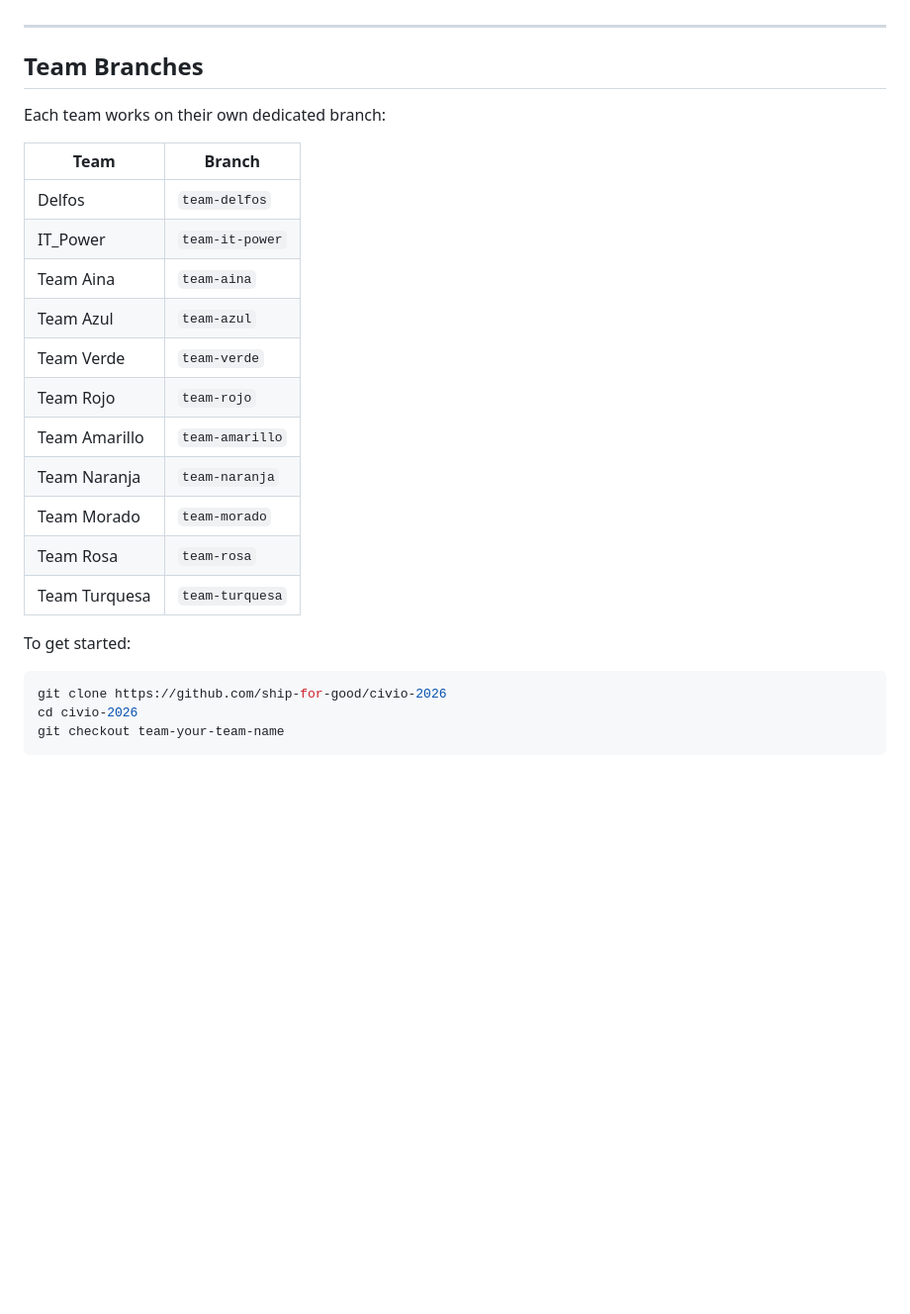
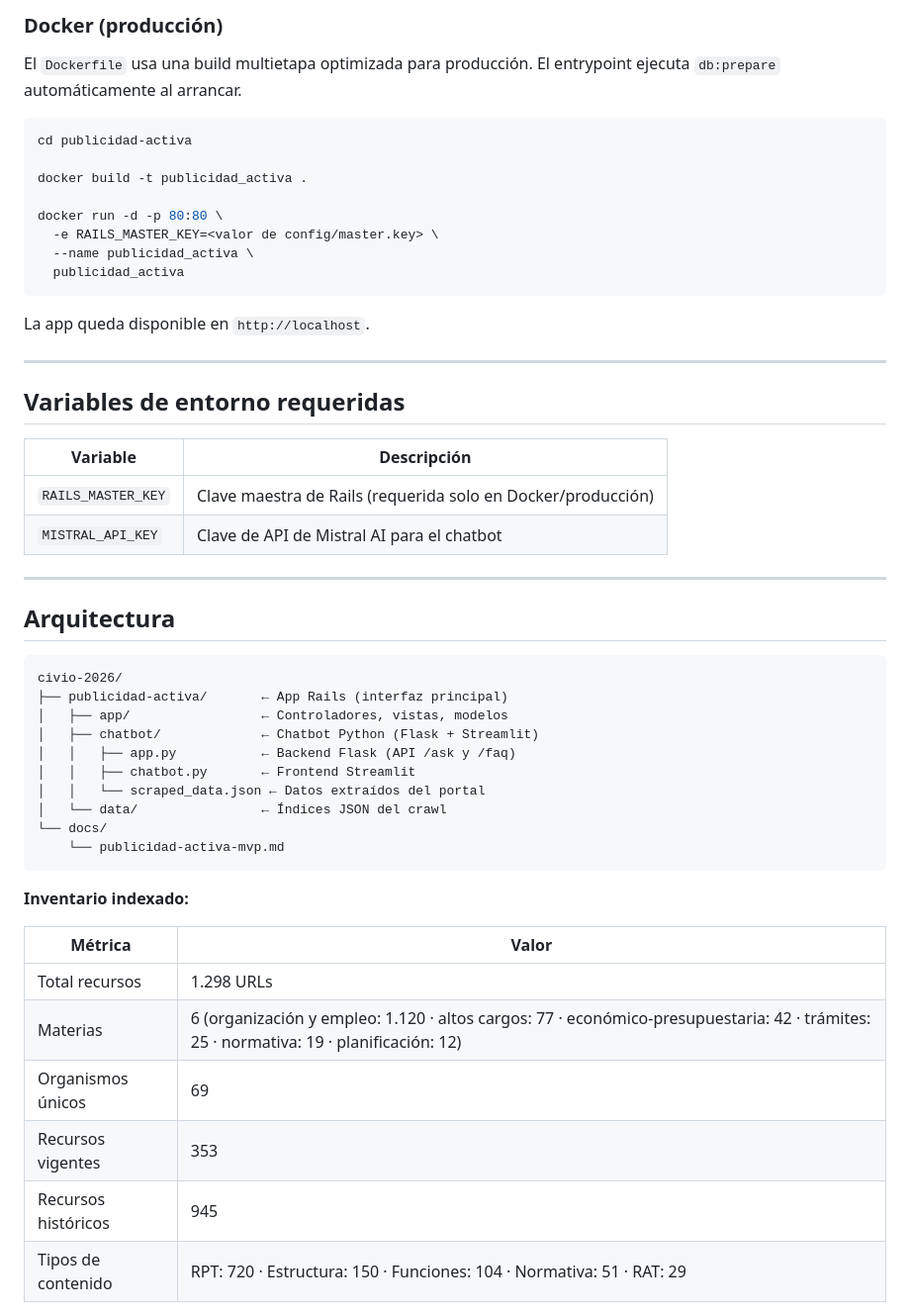
Before and after one commit to ship-for-good/civio-2026, a Markdown page: README.md, the part around one of its changes. Shown at 99% size. Rendered like a GitHub page; blank space fills up the shorter version.

Commit message:
docs: rewrite README in Spanish for project submission

````diff
--- a/README.md
+++ b/README.md
@@ -73,27 +78,54 @@ Use the 42 Barcelona network:
+### Docker (producción)
+
+El `Dockerfile` usa una build multietapa optimizada para producción. El entrypoint ejecuta `db:prepare` automáticamente al arrancar.
+
+```bash
+cd publicidad-activa
+
+docker build -t publicidad_activa .
+
+docker run -d -p 80:80 \
+  -e RAILS_MASTER_KEY=<valor de config/master.key> \
+  --name publicidad_activa \
+  publicidad_activa
+```
+
+La app queda disponible en `http://localhost`.
 
 ---
 
-## Team Branches
+## Variables de entorno requeridas
 
-Each team works on their own dedicated branch:
+| Variable | Descripción |
+|----------|-------------|
+| `RAILS_MASTER_KEY` | Clave maestra de Rails (requerida solo en Docker/producción) |
+| `MISTRAL_API_KEY` | Clave de API de Mistral AI para el chatbot |
 
-| Team | Branch |
-|------|--------|
-| Delfos | `team-delfos` |
-| IT_Power | `team-it-power` |
-| Team Aina | `team-aina` |
-| Team Azul | `team-azul` |
-| Team Verde | `team-verde` |
-| Team Rojo | `team-rojo` |
-| Team Amarillo | `team-amarillo` |
-| Team Naranja | `team-naranja` |
-| Team Morado | `team-morado` |
-| Team Rosa | `team-rosa` |
-| Team Turquesa | `team-turquesa` |
+---
 
-To get started:
+## Arquitectura
 
-```bash
-git clone https://github.com/ship-for-good/civio-2026
-cd civio-2026
-git checkout team-your-team-name
+```
+civio-2026/
+├── publicidad-activa/       ← App Rails (interfaz principal)
+│   ├── app/                 ← Controladores, vistas, modelos
+│   ├── chatbot/             ← Chatbot Python (Flask + Streamlit)
+│   │   ├── app.py           ← Backend Flask (API /ask y /faq)
+│   │   ├── chatbot.py       ← Frontend Streamlit
+│   │   └── scraped_data.json ← Datos extraídos del portal
+│   └── data/                ← Índices JSON del crawl
+└── docs/
+    └── publicidad-activa-mvp.md
+```
+
+**Inventario indexado:**
+
+| Métrica | Valor |
+|---------|-------|
+| Total recursos | 1.298 URLs |
+| Materias | 6 (organización y empleo: 1.120 · altos cargos: 77 · económico-presupuestaria: 42 · trámites: 25 · normativa: 19 · planificación: 12) |
+| Organismos únicos | 69 |
+| Recursos vigentes | 353 |
+| Recursos históricos | 945 |
+| Tipos de contenido | RPT: 720 · Estructura: 150 · Funciones: 104 · Normativa: 51 · RAT: 29 |
+
````
Also changed, not shown: other parts of README.md (+82 -89 lines).
